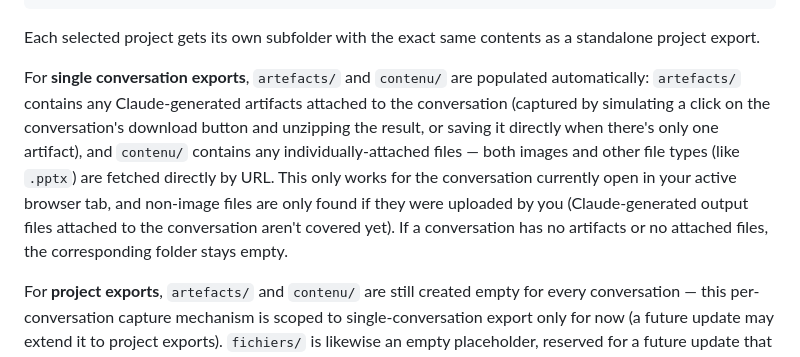
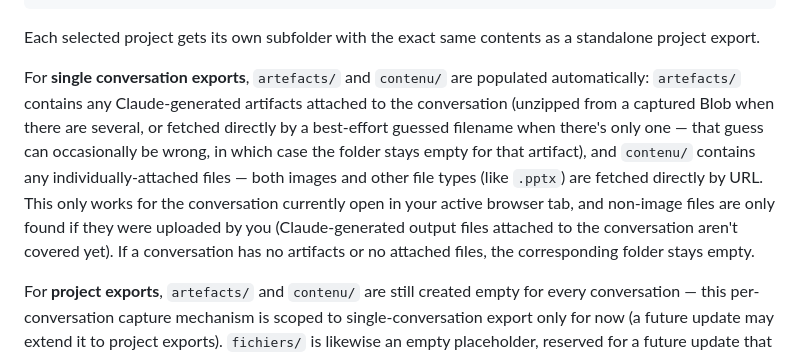
Before and after one commit to ludofigueiredo/llm-vault, a Markdown page: README.md, the part around the change. Rendered like a GitHub page.

```diff
--- a/README.md
+++ b/README.md
@@ -78,7 +78,7 @@ project-name-b_<uuid8>/
 
 Each selected project gets its own subfolder with the exact same contents as a standalone project export.
 
-For **single conversation exports**, `artefacts/` and `contenu/` are populated automatically: `artefacts/` contains any Claude-generated artifacts attached to the conversation (captured by simulating a click on the conversation's download button and unzipping the result, or saving it directly when there's only one artifact), and `contenu/` contains any individually-attached files — both images and other file types (like `.pptx`) are fetched directly by URL. This only works for the conversation currently open in your active browser tab, and non-image files are only found if they were uploaded by you (Claude-generated output files attached to the conversation aren't covered yet). If a conversation has no artifacts or no attached files, the corresponding folder stays empty.
+For **single conversation exports**, `artefacts/` and `contenu/` are populated automatically: `artefacts/` contains any Claude-generated artifacts attached to the conversation (unzipped from a captured Blob when there are several, or fetched directly by a best-effort guessed filename when there's only one — that guess can occasionally be wrong, in which case the folder stays empty for that artifact), and `contenu/` contains any individually-attached files — both images and other file types (like `.pptx`) are fetched directly by URL. This only works for the conversation currently open in your active browser tab, and non-image files are only found if they were uploaded by you (Claude-generated output files attached to the conversation aren't covered yet). If a conversation has no artifacts or no attached files, the corresponding folder stays empty.
 
 For **project exports**, `artefacts/` and `contenu/` are still created empty for every conversation — this per-conversation capture mechanism is scoped to single-conversation export only for now (a future update may extend it to project exports). `fichiers/` is likewise an empty placeholder, reserved for a future update that will download the project's uploaded knowledge files. `memory.md`/`instructions.md` are only added when the project page has that section populated — they're scraped from the currently open project tab's page content, so the project's tab must be open in the browser when you export.
 
```
Also changed, not shown: CLAUDE.md (+5 -5 lines).
